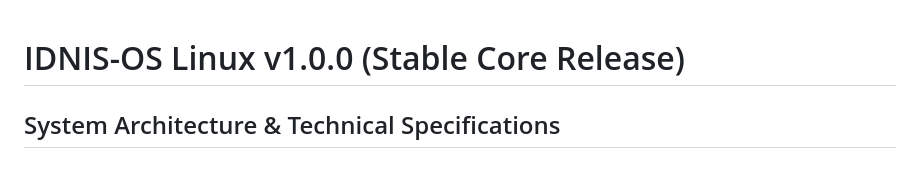
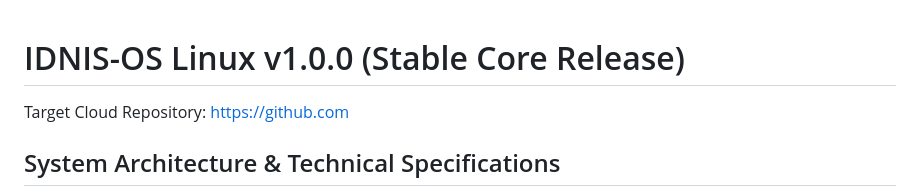
Before and after one commit to sindipopshini22-commits/idnis-os, a Markdown page: README.md, the part around the change. Rendered like a GitHub page; blank space fills up the shorter version.

Commit message:
feat: establish verified core release architecture

```diff
--- a/README.md
+++ b/README.md
@@ -1,4 +1,6 @@
 # IDNIS-OS Linux v1.0.0 (Stable Core Release)
+
+Target Cloud Repository: https://github.com
 
 ## System Architecture & Technical Specifications
 
```
